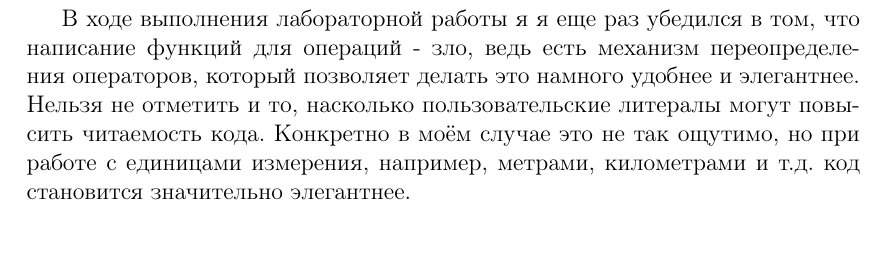
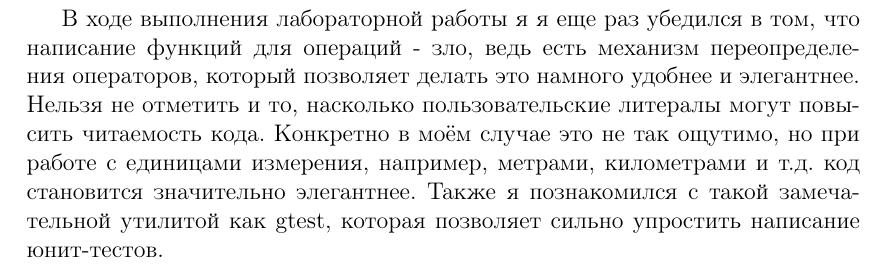
Before and after one commit to QElderDelta/oop_exercise_02, a LaTeX document (lab2.tex): part of page 7 of 7, cut so that both start at the same text, the shorter picture padded with empty space. Compiled offline with pdfLaTeX.

Commit message:
fixed report

```diff
--- a/lab2.tex
+++ b/lab2.tex
@@ -348,5 +352,5 @@ lab1: /home/qelderdelta/Study/OOP/lab1/Modulo.cpp:20: Modulo Modulo::Add(const M
 \newpage
 \section{Выводы}
 
-В ходе выполнения лабораторной работы я  я еще раз убедился в том, что написание функций для операций - зло, ведь есть механизм переопределения операторов, который позволяет делать это намного удобнее и элегантнее. Нельзя не отметить и то, насколько пользовательские литералы могут повысить читаемость кода. Конкретно в моём случае это не так ощутимо, но при работе с единицами измерения, например, метрами, километрами и т.д. код становится значительно элегантнее.
+В ходе выполнения лабораторной работы я  я еще раз убедился в том, что написание функций для операций - зло, ведь есть механизм переопределения операторов, который позволяет делать это намного удобнее и элегантнее. Нельзя не отметить и то, насколько пользовательские литералы могут повысить читаемость кода. Конкретно в моём случае это не так ощутимо, но при работе с единицами измерения, например, метрами, километрами и т.д. код становится значительно элегантнее. Также я познакомился с такой замечательной утилитой как gtest, которая позволяет сильно упростить написание юнит-тестов.
 \end{document}
```
Also changed, not shown: lab2.pdf, lab2.tex (4 more changed lines).
